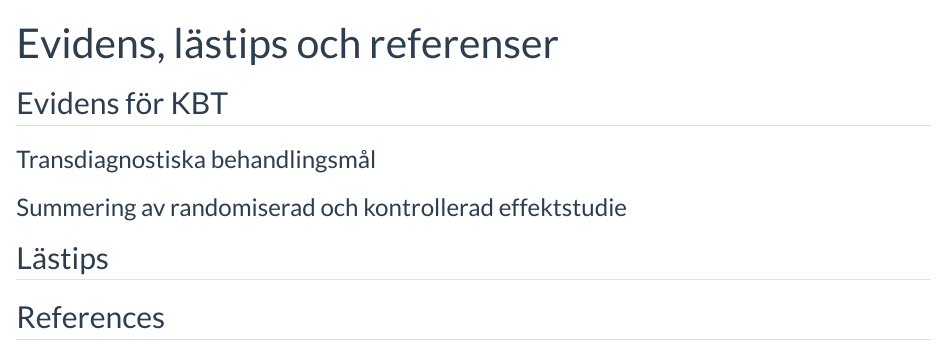
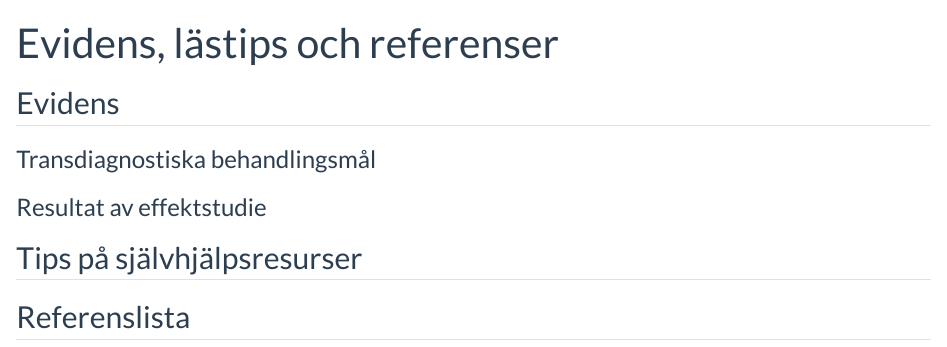
Before and after one commit to hmep/r2book, a Quarto document (0-1.qmd): the page in a window 1100 px wide, from its top. Rendered offline with R 4.5, knitr and Pandoc in place of Quarto, with nearby package versions; drawn as R Markdown's standard HTML page in place of the format the file asks for.

Commit message:
redigera 0-1

```diff
--- a/0-1.qmd
+++ b/0-1.qmd
@@ -3,15 +3,15 @@ lang: sv
 title: "Evidens, lästips och referenser"
 ---
 
-## Evidens för KBT
+## Evidens
 
 ### Transdiagnostiska behandlingsmål
 
-### Summering av randomiserad och kontrollerad effektstudie
+### Resultat av effektstudie
 
-## Lästips
+## Tips på självhjälpsresurser
 
-## References
+## Referenslista
 
 ::: {#refs}
 :::
```
